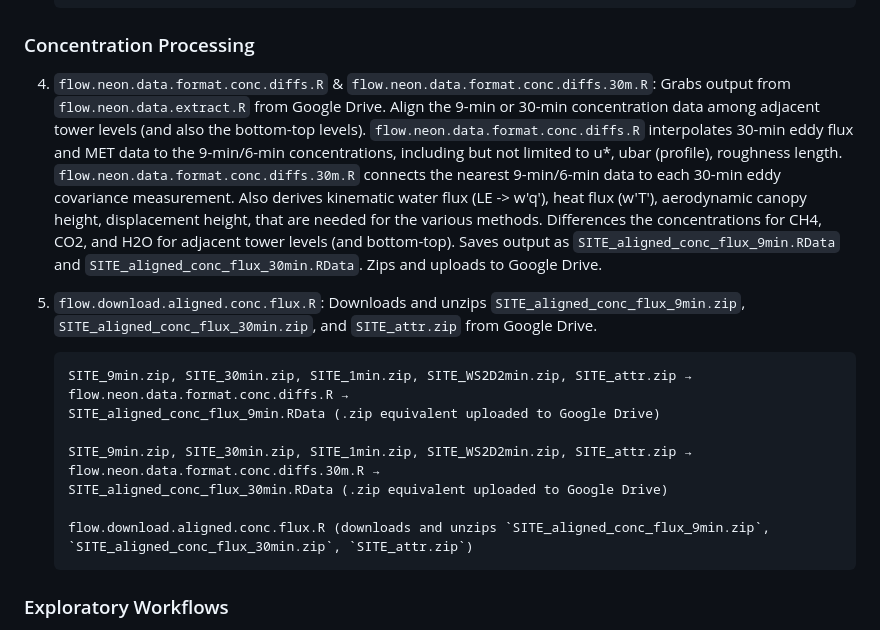
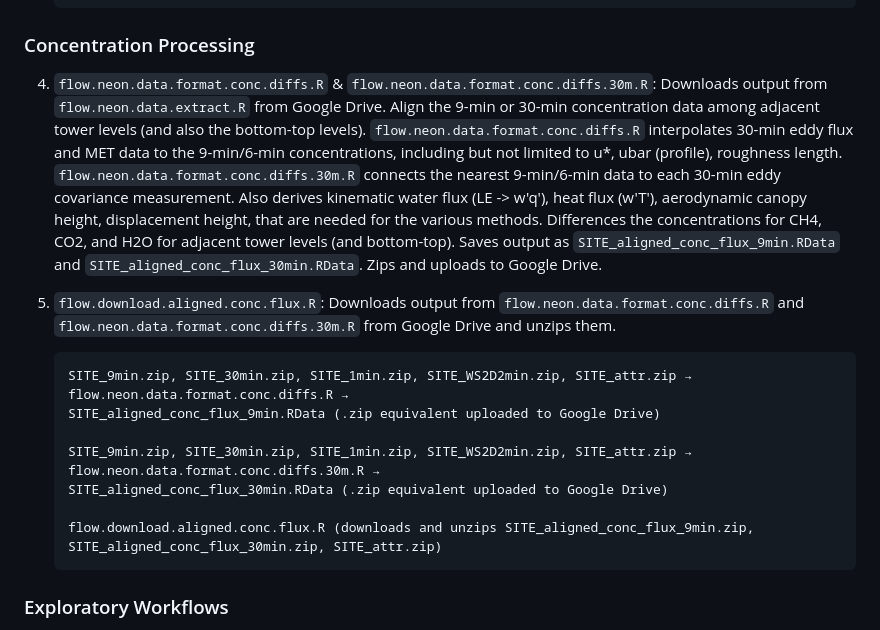
Before and after one commit to lter/lterwg-flux-gradient, a Markdown page: README.md, the part around the change. Rendered like a GitHub page.

Commit message:
docs: reworded README

````diff
--- a/README.md
+++ b/README.md
@@ -77,9 +77,9 @@ lterwg-flux-gradient/
 
 ### Concentration Processing
 
-4. `flow.neon.data.format.conc.diffs.R` & `flow.neon.data.format.conc.diffs.30m.R`: Grabs output from `flow.neon.data.extract.R` from Google Drive. Align the 9-min or 30-min concentration data among adjacent tower levels (and also the bottom-top levels). `flow.neon.data.format.conc.diffs.R` interpolates 30-min eddy flux and MET data to the 9-min/6-min concentrations, including but not limited to u*, ubar (profile), roughness length. `flow.neon.data.format.conc.diffs.30m.R` connects the nearest 9-min/6-min data to each 30-min eddy covariance measurement. Also derives kinematic water flux (LE -> w'q'), heat flux (w'T'), aerodynamic canopy height, displacement height, that are needed for the various methods. Differences the concentrations for CH4, CO2, and H2O for adjacent tower levels (and bottom-top). Saves output as `SITE_aligned_conc_flux_9min.RData` and `SITE_aligned_conc_flux_30min.RData`. Zips and uploads to Google Drive.
+4. `flow.neon.data.format.conc.diffs.R` & `flow.neon.data.format.conc.diffs.30m.R`: Downloads output from `flow.neon.data.extract.R` from Google Drive. Align the 9-min or 30-min concentration data among adjacent tower levels (and also the bottom-top levels). `flow.neon.data.format.conc.diffs.R` interpolates 30-min eddy flux and MET data to the 9-min/6-min concentrations, including but not limited to u*, ubar (profile), roughness length. `flow.neon.data.format.conc.diffs.30m.R` connects the nearest 9-min/6-min data to each 30-min eddy covariance measurement. Also derives kinematic water flux (LE -> w'q'), heat flux (w'T'), aerodynamic canopy height, displacement height, that are needed for the various methods. Differences the concentrations for CH4, CO2, and H2O for adjacent tower levels (and bottom-top). Saves output as `SITE_aligned_conc_flux_9min.RData` and `SITE_aligned_conc_flux_30min.RData`. Zips and uploads to Google Drive.
 
-5. `flow.download.aligned.conc.flux.R`: Downloads and unzips `SITE_aligned_conc_flux_9min.zip`, `SITE_aligned_conc_flux_30min.zip`, and `SITE_attr.zip` from Google Drive.
+5. `flow.download.aligned.conc.flux.R`: Downloads output from `flow.neon.data.format.conc.diffs.R` and `flow.neon.data.format.conc.diffs.30m.R` from Google Drive and unzips them.
 
    ```
    SITE_9min.zip, SITE_30min.zip, SITE_1min.zip, SITE_WS2D2min.zip, SITE_attr.zip →
@@ -90,7 +90,7 @@ lterwg-flux-gradient/
    flow.neon.data.format.conc.diffs.30m.R →
    SITE_aligned_conc_flux_30min.RData (.zip equivalent uploaded to Google Drive)
 
-   flow.download.aligned.conc.flux.R (downloads and unzips `SITE_aligned_conc_flux_9min.zip`, `SITE_aligned_conc_flux_30min.zip`, `SITE_attr.zip`)
+   flow.download.aligned.conc.flux.R (downloads and unzips SITE_aligned_conc_flux_9min.zip, SITE_aligned_conc_flux_30min.zip, SITE_attr.zip)
    ```
 
 ### Exploratory Workflows
````
